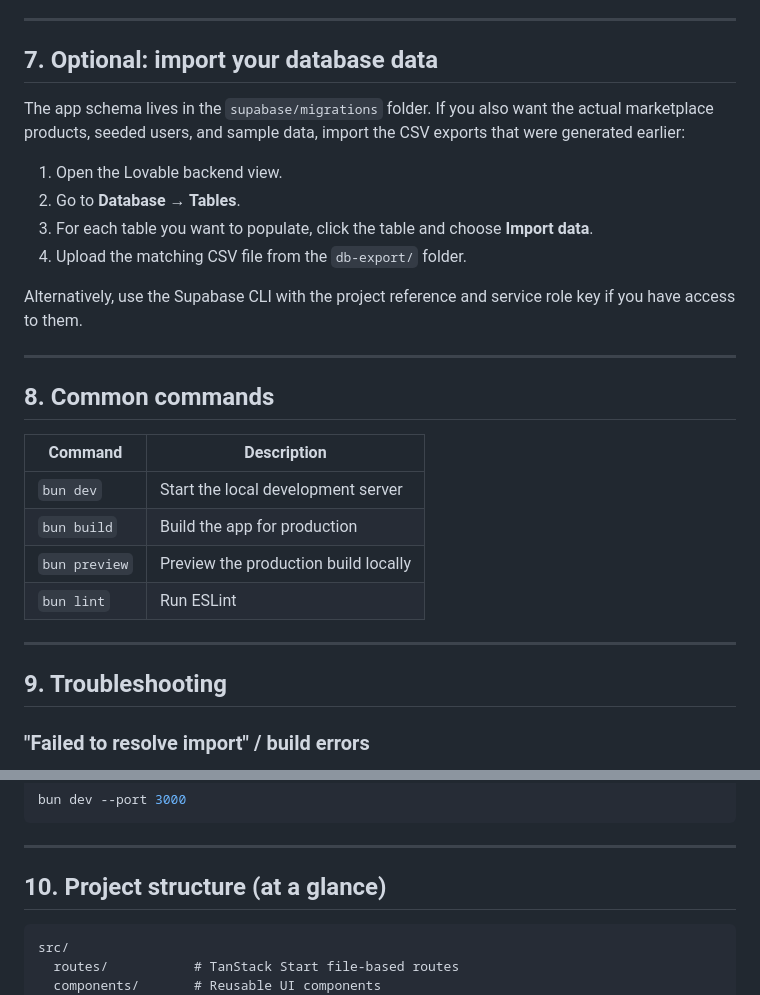
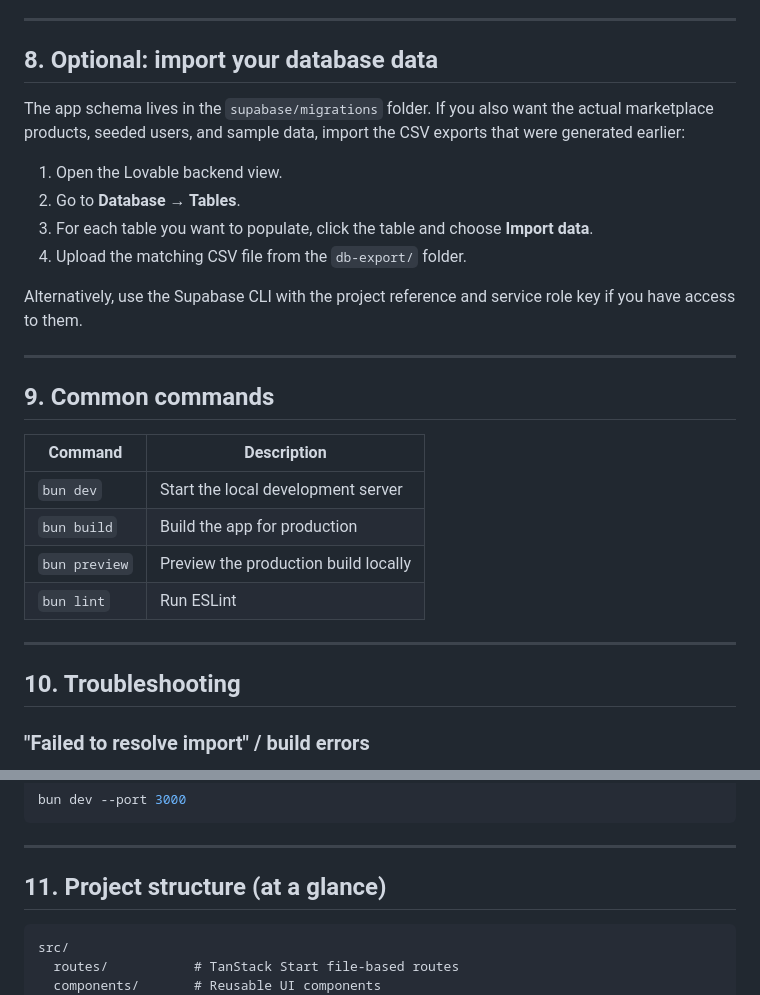
Before and after one commit to kidkwart/clipcapital, a Markdown page: README.md, 2 parts joined by grey strips. GitHub-like rendering.

Commit message:
Changes
Co-authored-by: kidkwart <224155811+kidkwart@users.noreply.github.com>

````diff
--- a/README.md
+++ b/README.md
@@ -127,7 +127,7 @@ This serves the optimized production bundle on `http://localhost:3000` by defaul
 
 ---
 
-## 7. Optional: import your database data
+## 8. Optional: import your database data
 
 The app schema lives in the `supabase/migrations` folder. If you also want the actual marketplace products, seeded users, and sample data, import the CSV exports that were generated earlier:
 
@@ -140,7 +140,7 @@ Alternatively, use the Supabase CLI with the project reference and service role
 
 ---
 
-## 8. Common commands
+## 9. Common commands
 
 | Command | Description |
 | --- | --- |
@@ -151,7 +151,7 @@ Alternatively, use the Supabase CLI with the project reference and service role
 
 ---
 
-## 9. Troubleshooting
+## 10. Troubleshooting
 
 ### "Failed to resolve import" / build errors
 
@@ -179,7 +179,7 @@ bun dev --port 3000
 
 ---
 
-## 10. Project structure (at a glance)
+## 11. Project structure (at a glance)
 
 ```
 src/
````
